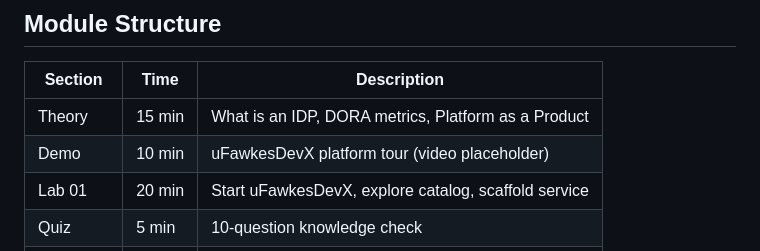
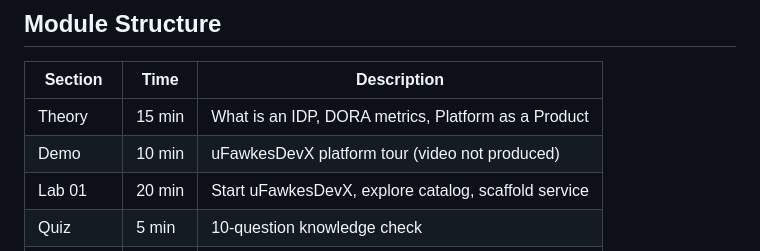
Before and after one commit to paruff/uFawkesDojo, a Markdown page: white-belt/module-01-what-is-idp/README.md, the part around the change. Rendered like a GitHub page.

Commit message:
fix(white-belt): remove video placeholder from Module 1 README

```diff
--- a/white-belt/module-01-what-is-idp/README.md
+++ b/white-belt/module-01-what-is-idp/README.md
@@ -25,7 +25,7 @@ By the end of this module, you will be able to:
 | Section   | Time   | Description                                              |
 | --------- | ------ | -------------------------------------------------------- |
 | Theory    | 15 min | What is an IDP, DORA metrics, Platform as a Product      |
-| Demo      | 10 min | uFawkesDevX platform tour (video placeholder)            |
+| Demo      | 10 min | uFawkesDevX platform tour (video not produced)            |
 | Lab 01    | 20 min | Start uFawkesDevX, explore catalog, scaffold service     |
 | Quiz      | 5 min  | 10-question knowledge check                              |
 | Reflection| 5 min  | Connect learnings to your work                           |
```
